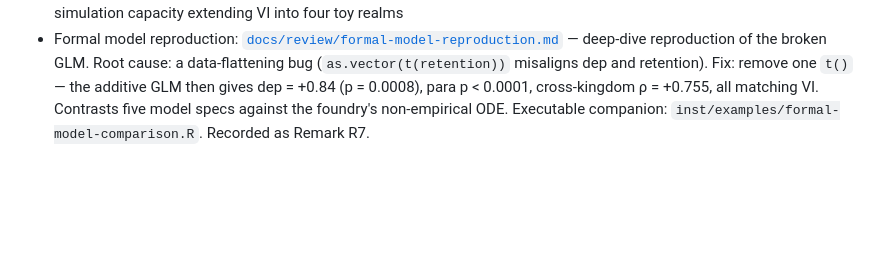
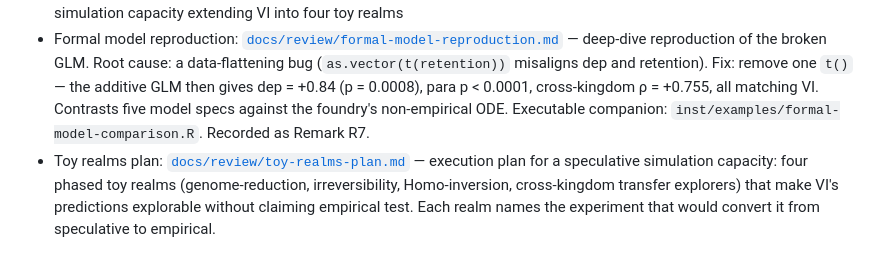
Before and after one commit to FlowFeel/vi-foundry, a Markdown page: README.md, the part around the change. Drawn GitHub-style; blank space fills up the shorter version.

```diff
--- a/README.md
+++ b/README.md
@@ -229,3 +229,4 @@ MIT
 - Empirical-testing expansion plan: [`docs/review/empirical-testing-expansion-plan.md`](docs/review/empirical-testing-expansion-plan.md) — proposal for moving the three "testable but not yet tested" modules (Homo inversion, cusp irreversibility, cross-kingdom transfer) toward tested; fixes a latent L3 wiring bug
 - Modeling, simulation & visualization review: [`docs/review/modeling-sim-viz-review.md`](docs/review/modeling-sim-viz-review.md) — review of the author's existing modeling (finds the original empirical GLM was broken; the foundry hid this with a theoretical simulation), evaluation of the sim/viz infrastructure (three latent viz bugs found and fixed), and a proposal for a speculative simulation capacity extending VI into four toy realms
 - Formal model reproduction: [`docs/review/formal-model-reproduction.md`](docs/review/formal-model-reproduction.md) — deep-dive reproduction of the broken GLM. Root cause: a data-flattening bug (`as.vector(t(retention))` misaligns dep and retention). Fix: remove one `t()` — the additive GLM then gives dep = +0.84 (p = 0.0008), para p < 0.0001, cross-kingdom ρ = +0.755, all matching VI. Contrasts five model specs against the foundry's non-empirical ODE. Executable companion: `inst/examples/formal-model-comparison.R`. Recorded as Remark R7.
+- Toy realms plan: [`docs/review/toy-realms-plan.md`](docs/review/toy-realms-plan.md) — execution plan for a speculative simulation capacity: four phased toy realms (genome-reduction, irreversibility, Homo-inversion, cross-kingdom transfer explorers) that make VI's predictions explorable without claiming empirical test. Each realm names the experiment that would convert it from speculative to empirical.
```
Also changed, not shown: docs/review/README.md (+1 -0 lines), docs/review/toy-realms-plan.md (added, +498 -0 lines).
